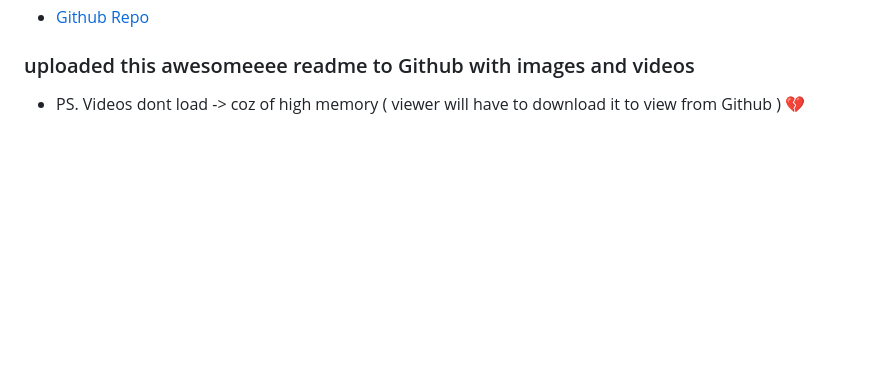
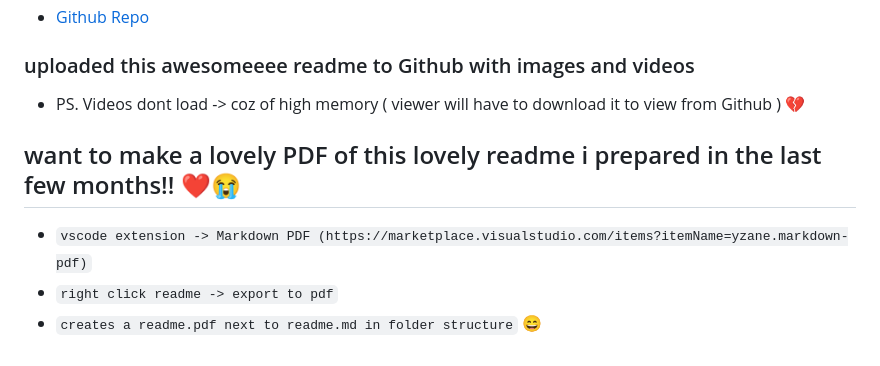
Before and after one commit to neerja-1984/rewind-gsoc25, a Markdown page: readme.md, the part around the change. Rendered like a GitHub page; blank space fills up the shorter version.

```diff
--- a/readme.md
+++ b/readme.md
@@ -2709,3 +2709,9 @@ refernce :
 
 ### uploaded this awesomeeee readme to Github with images and videos
 - PS. Videos dont load -> coz of high memory ( viewer will have to download it to view from Github ) 💔
+
+## want to make a lovely PDF of this lovely readme i prepared in the last few months!! ❤️😭
+
+- `vscode extension -> Markdown PDF (https://marketplace.visualstudio.com/items?itemName=yzane.markdown-pdf)`
+- `right click readme -> export to pdf`
+- `creates a readme.pdf next to readme.md in folder structure` 😄
```
